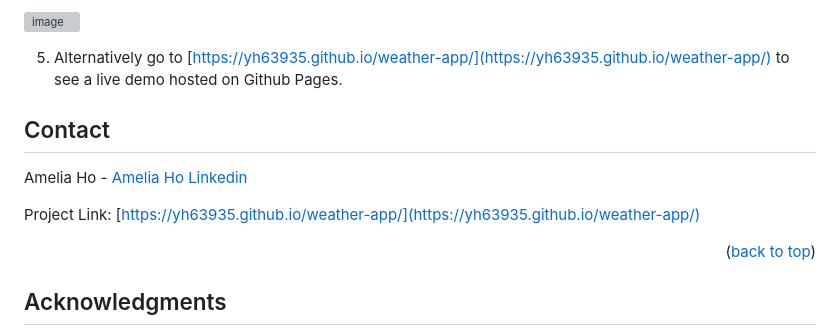
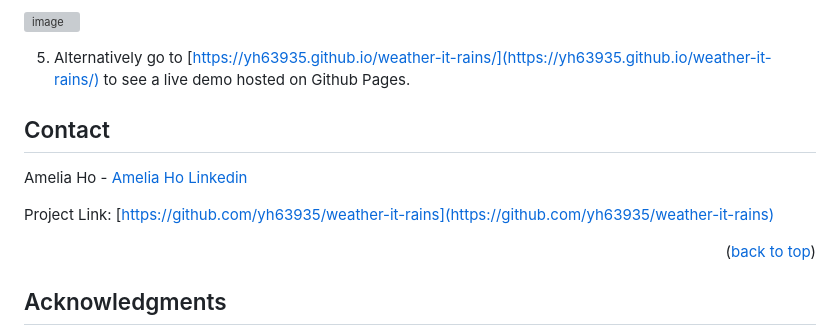
Before and after one commit to yh63935/weather-it-rains, a Markdown page: README.md, the part around one of its changes. Drawn GitHub-style; grey boxes are pictures that could not be loaded.

```diff
--- a/README.md
+++ b/README.md
@@ -102,14 +102,14 @@ Quick start:
 
  ![image](https://github.com/yh63935/weather-app/assets/120755144/82f09d91-49ea-4c57-867c-2b1c2724a717)
 
-5. Alternatively go to [https://yh63935.github.io/weather-app/](https://yh63935.github.io/weather-app/) to see a live demo hosted on Github Pages.
+5. Alternatively go to [https://yh63935.github.io/weather-it-rains/](https://yh63935.github.io/weather-it-rains/) to see a live demo hosted on Github Pages.
 
 <!-- CONTACT -->
 ## Contact
 
 Amelia Ho - [Amelia Ho Linkedin](https://www.linkedin.com/in/ameliahoyp/)
 
-Project Link: [https://yh63935.github.io/weather-app/](https://yh63935.github.io/weather-app/)
+Project Link: [https://github.com/yh63935/weather-it-rains](https://github.com/yh63935/weather-it-rains)
 
 <p align="right">(<a href="#readme-top">back to top</a>)</p>
 
```
Also changed, not shown: other parts of README.md (+1 -1 lines).
